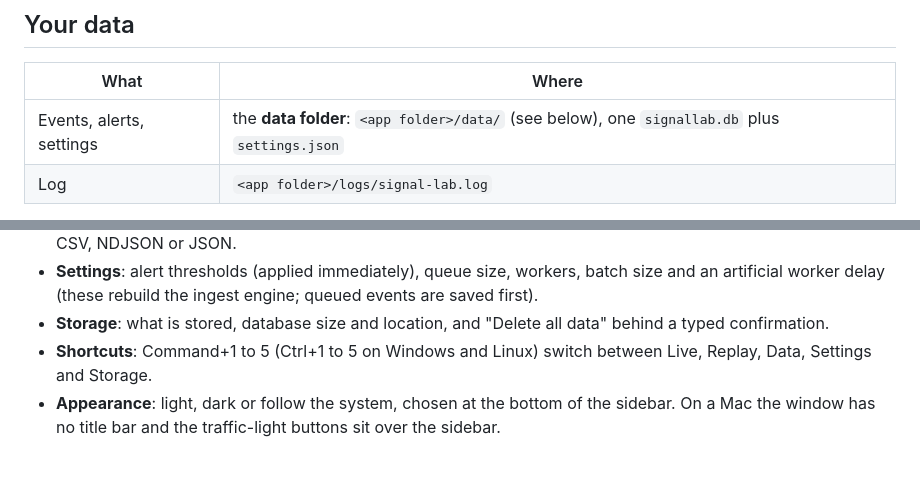
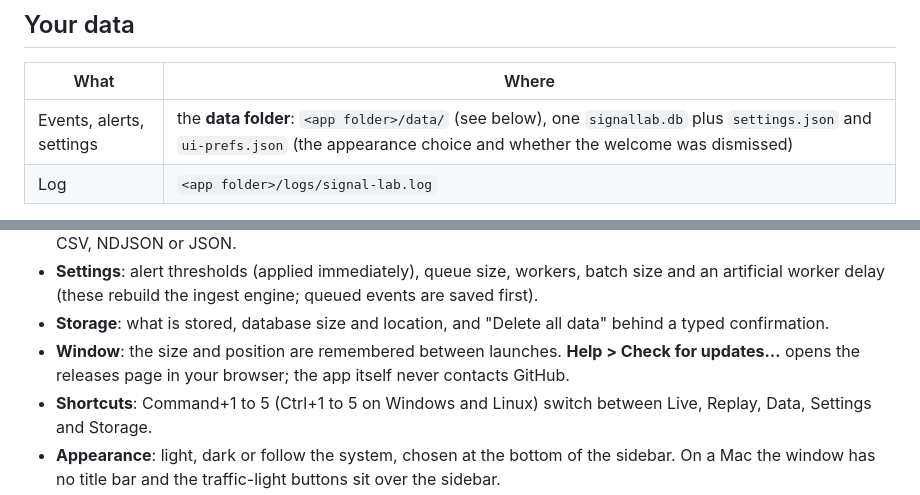
Before and after one commit to 7AZEM7assan/signal-lab, a Markdown page: desktop/README.md, 2 parts joined by grey strips. Rendered like a GitHub page; blank space fills up the shorter version.

```diff
--- a/desktop/README.md
+++ b/desktop/README.md
@@ -33,7 +33,7 @@ make desktop-dist          # installer / app for THIS operating system in deskto
 
 | What | Where |
 |---|---|
-| Events, alerts, settings | the **data folder**: `<app folder>/data/` (see below), one `signallab.db` plus `settings.json` |
+| Events, alerts, settings | the **data folder**: `<app folder>/data/` (see below), one `signallab.db` plus `settings.json` and `ui-prefs.json` (the appearance choice and whether the welcome was dismissed) |
 | Log | `<app folder>/logs/signal-lab.log` |
 
 `<app folder>` is `~/Library/Application Support/Signal Lab` on macOS, `%APPDATA%\Signal Lab` on
@@ -59,6 +59,8 @@ except a replay that you aim at a service of your own (see below).
   artificial worker delay (these rebuild the ingest engine; queued events are saved first).
 - **Storage**: what is stored, database size and location, and "Delete all data" behind a typed
   confirmation.
+- **Window**: the size and position are remembered between launches. **Help > Check for updates…** opens the
+  releases page in your browser; the app itself never contacts GitHub.
 - **Shortcuts**: Command+1 to 5 (Ctrl+1 to 5 on Windows and Linux) switch between Live, Replay, Data,
   Settings and Storage.
 - **Appearance**: light, dark or follow the system, chosen at the bottom of the sidebar. On a Mac the
```
Also changed, not shown: CHANGELOG.md (added, +36 -0 lines), docs/test-your-service.md (+10 -2 lines), docs/screenshots/app-columns.png (added), docs/screenshots/app-data.png, docs/screenshots/app-live-dark.png, docs/screenshots/app-live.png, docs/screenshots/app-own-service.png, docs/screenshots/app-replay.png.
